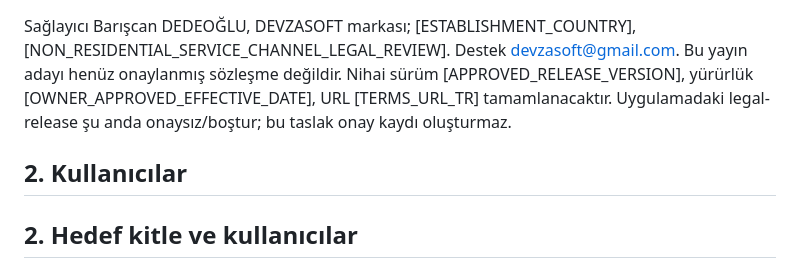
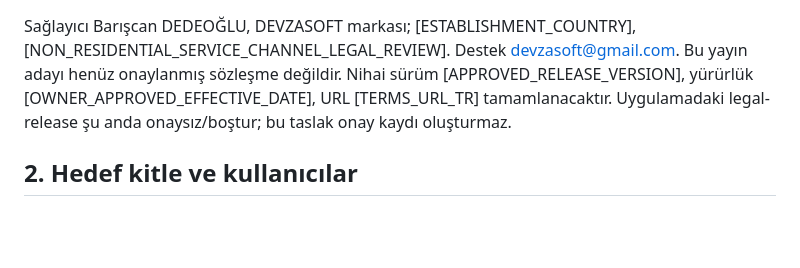
Before and after one commit to DevzaSoft/miniverse-privacy, a Markdown page: review-candidates/16P-rc1/terms-tr.md, the part around the change. GitHub-like rendering; blank space fills up the shorter version.

Commit message:
Remove duplicate section headings in 16+ legal candidate

```diff
--- a/review-candidates/16P-rc1/terms-tr.md
+++ b/review-candidates/16P-rc1/terms-tr.md
@@ -9,7 +9,6 @@ Veri sorumlusu/hizmet sağlayıcı: **Barışcan DEDEOĞLU**. Marka: **DEVZASOFT
 ## 1. Sağlayıcı ve bu metnin durumu
 Sağlayıcı Barışcan DEDEOĞLU, DEVZASOFT markası; [ESTABLISHMENT_COUNTRY], [NON_RESIDENTIAL_SERVICE_CHANNEL_LEGAL_REVIEW]. Destek devzasoft@gmail.com. Bu yayın adayı henüz onaylanmış sözleşme değildir. Nihai sürüm [APPROVED_RELEASE_VERSION], yürürlük [OWNER_APPROVED_EFFECTIVE_DATE], URL [TERMS_URL_TR] tamamlanacaktır. Uygulamadaki legal-release şu anda onaysız/boştur; bu taslak onay kaydı oluşturmaz.
 
-## 2. Kullanıcılar
 ## 2. Hedef kitle ve kullanıcılar
 MiniVerse Road Puzzle 16 yaş ve üzerindeki kullanıcılar için tasarlanmıştır; çocuklar hedef kitle değildir. Uygulama yaş veya doğum tarihi istemez ve kullanıcının 16 yaşında veya daha büyük olduğunu doğrulamaz. Hedef kitle açıklaması, 16 yaş altındaki kişilerin teknik olarak engellendiği anlamına gelmez. 16–17 yaşındaki kullanıcılar bazı ülkelerde reşit olmayabilir veya sözleşme/kişisel veri işlemleri bakımından ek kurallara tabi olabilir. Bu Şartlar, uygulanabilir zorunlu tüketici, çocuk/genç kullanıcı ve veri koruma haklarını ortadan kaldırmaz. Gerekli hukuki temsil veya ehliyet kuralları ilgili ülke hukukuna göre değerlendirilir; uygulama içindeki bir onay kutusu tek başına yaş, kimlik veya temsil yetkisi doğrulaması değildir.
 
```
